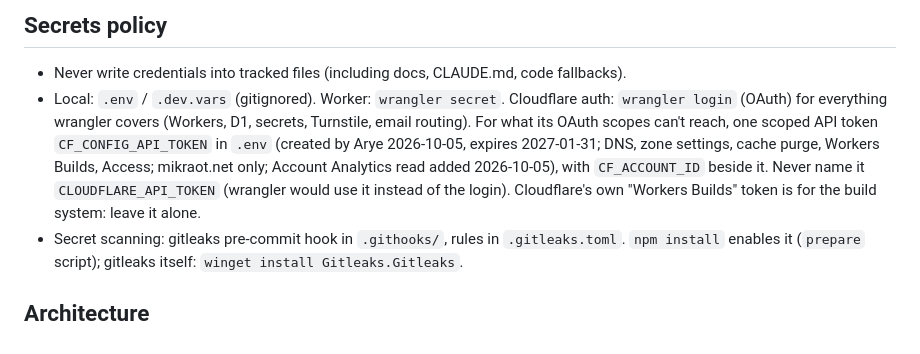
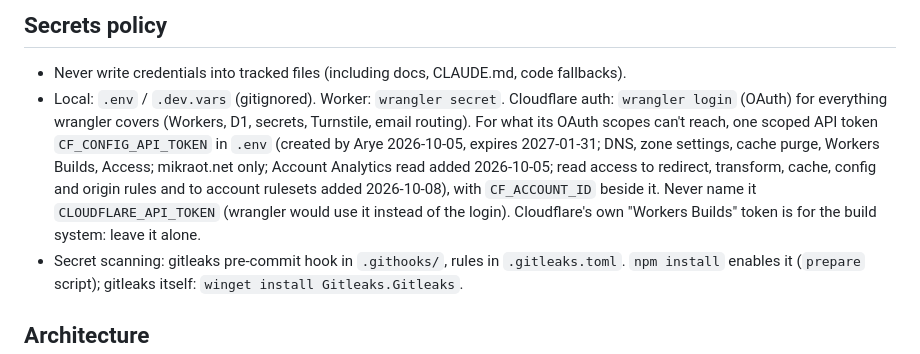
Before and after one commit to aryes/mikraot, a Markdown page: CLAUDE.md, the part around the change. GitHub-like rendering.

```diff
--- a/CLAUDE.md
+++ b/CLAUDE.md
@@ -21,7 +21,7 @@ The plan and known issues are in `docs/ROADMAP.md`.
 ## Secrets policy
 
 - Never write credentials into tracked files (including docs, CLAUDE.md, code fallbacks).
-- Local: `.env` / `.dev.vars` (gitignored). Worker: `wrangler secret`. Cloudflare auth: `wrangler login` (OAuth) for everything wrangler covers (Workers, D1, secrets, Turnstile, email routing). For what its OAuth scopes can't reach, one scoped API token `CF_CONFIG_API_TOKEN` in `.env` (created by Arye 2026-10-05, expires 2027-01-31; DNS, zone settings, cache purge, Workers Builds, Access; mikraot.net only; Account Analytics read added 2026-10-05), with `CF_ACCOUNT_ID` beside it. Never name it `CLOUDFLARE_API_TOKEN` (wrangler would use it instead of the login). Cloudflare's own "Workers Builds" token is for the build system: leave it alone.
+- Local: `.env` / `.dev.vars` (gitignored). Worker: `wrangler secret`. Cloudflare auth: `wrangler login` (OAuth) for everything wrangler covers (Workers, D1, secrets, Turnstile, email routing). For what its OAuth scopes can't reach, one scoped API token `CF_CONFIG_API_TOKEN` in `.env` (created by Arye 2026-10-05, expires 2027-01-31; DNS, zone settings, cache purge, Workers Builds, Access; mikraot.net only; Account Analytics read added 2026-10-05; read access to redirect, transform, cache, config and origin rules and to account rulesets added 2026-10-08), with `CF_ACCOUNT_ID` beside it. Never name it `CLOUDFLARE_API_TOKEN` (wrangler would use it instead of the login). Cloudflare's own "Workers Builds" token is for the build system: leave it alone.
 - Secret scanning: gitleaks pre-commit hook in `.githooks/`, rules in `.gitleaks.toml`. `npm install` enables it (`prepare` script); gitleaks itself: `winget install Gitleaks.Gitleaks`.
 
 ## Architecture
```
Also changed, not shown: docs/CUTOVER.md (+4 -2 lines).
